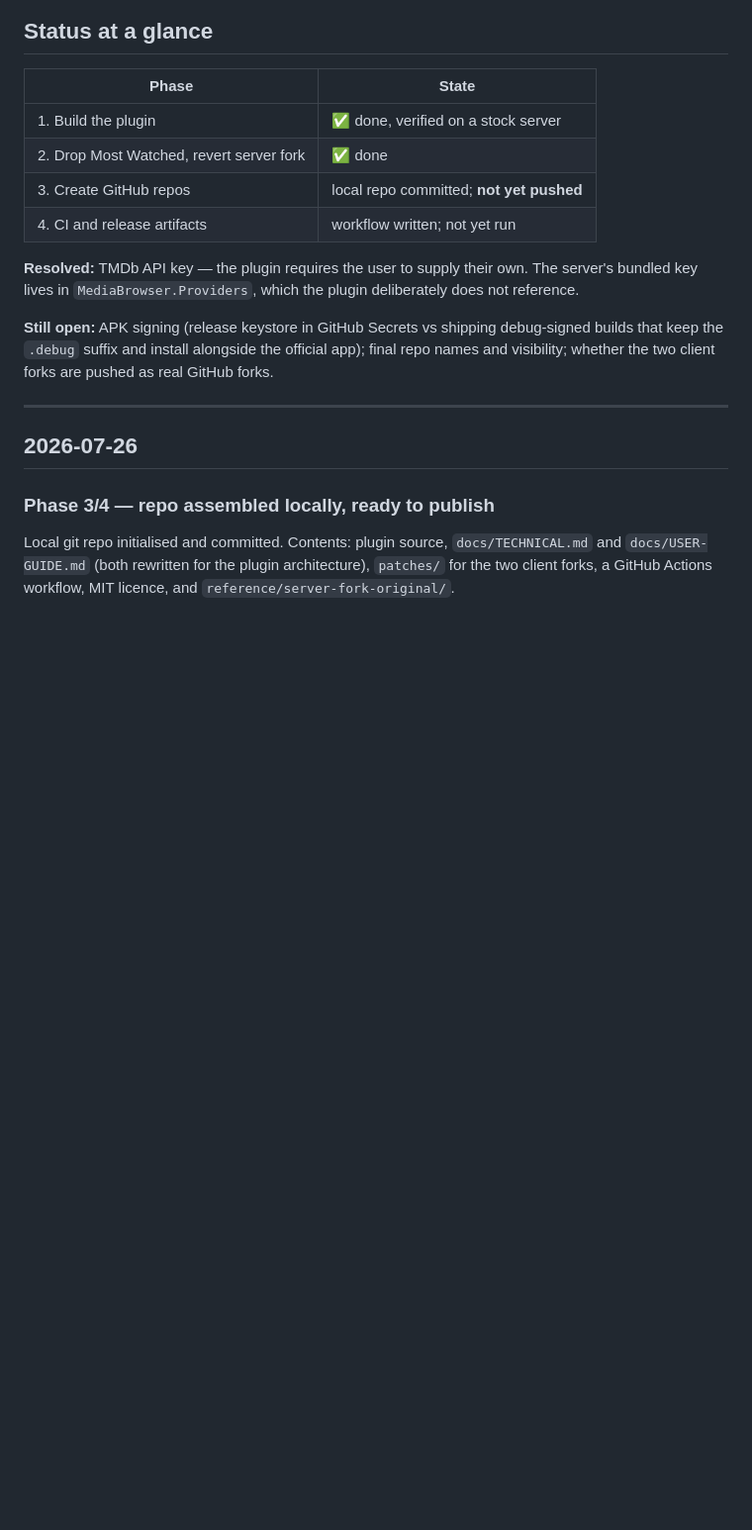
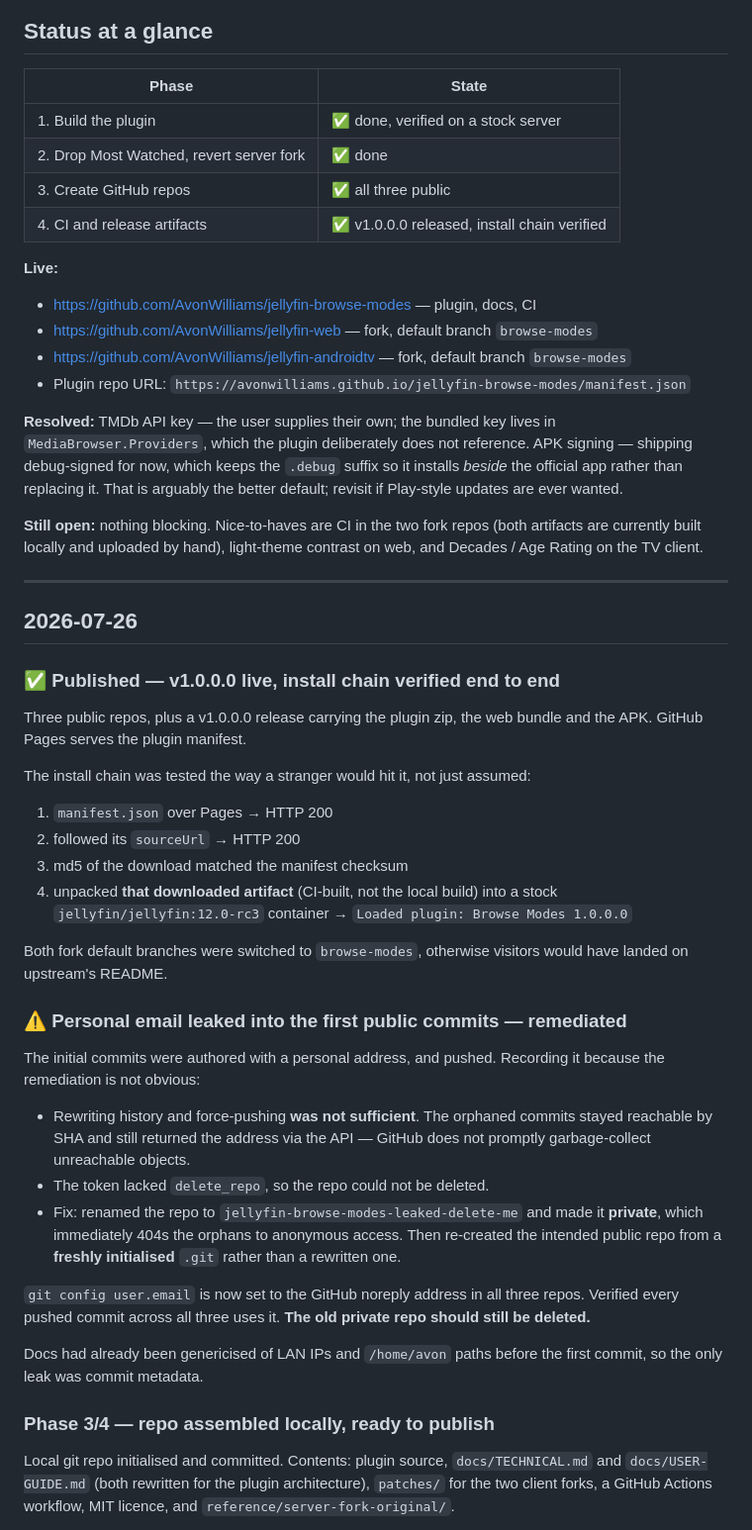
Before and after one commit to AvonWilliams/jellyfin-browse-modes, a Markdown page: PROGRESS.md, the part around the change. Shown at 99% size. Rendered like a GitHub page; blank space fills up the shorter version.

Commit message:
Update progress log: published v1.0.0.0

```diff
--- a/PROGRESS.md
+++ b/PROGRESS.md
@@ -9,19 +9,63 @@ The approved plan is in [PLAN.md](./PLAN.md).
 |---|---|
 | 1. Build the plugin | ✅ done, verified on a stock server |
 | 2. Drop Most Watched, revert server fork | ✅ done |
-| 3. Create GitHub repos | local repo committed; **not yet pushed** |
-| 4. CI and release artifacts | workflow written; not yet run |
+| 3. Create GitHub repos | ✅ all three public |
+| 4. CI and release artifacts | ✅ v1.0.0.0 released, install chain verified |
 
-**Resolved:** TMDb API key — the plugin requires the user to supply their own. The server's
-bundled key lives in `MediaBrowser.Providers`, which the plugin deliberately does not reference.
+**Live:**
+- https://github.com/AvonWilliams/jellyfin-browse-modes — plugin, docs, CI
+- https://github.com/AvonWilliams/jellyfin-web — fork, default branch `browse-modes`
+- https://github.com/AvonWilliams/jellyfin-androidtv — fork, default branch `browse-modes`
+- Plugin repo URL: `https://avonwilliams.github.io/jellyfin-browse-modes/manifest.json`
 
-**Still open:** APK signing (release keystore in GitHub Secrets vs shipping debug-signed builds
-that keep the `.debug` suffix and install alongside the official app); final repo names and
-visibility; whether the two client forks are pushed as real GitHub forks.
+**Resolved:** TMDb API key — the user supplies their own; the bundled key lives in
+`MediaBrowser.Providers`, which the plugin deliberately does not reference. APK signing — shipping
+debug-signed for now, which keeps the `.debug` suffix so it installs *beside* the official app
+rather than replacing it. That is arguably the better default; revisit if Play-style updates are
+ever wanted.
+
+**Still open:** nothing blocking. Nice-to-haves are CI in the two fork repos (both artifacts are
+currently built locally and uploaded by hand), light-theme contrast on web, and Decades / Age
+Rating on the TV client.
 
 ---
 
 ## 2026-07-26
+
+### ✅ Published — v1.0.0.0 live, install chain verified end to end
+
+Three public repos, plus a v1.0.0.0 release carrying the plugin zip, the web bundle and the APK.
+GitHub Pages serves the plugin manifest.
+
+The install chain was tested the way a stranger would hit it, not just assumed:
+
+1. `manifest.json` over Pages → HTTP 200
+2. followed its `sourceUrl` → HTTP 200
+3. md5 of the download matched the manifest checksum
+4. unpacked **that downloaded artifact** (CI-built, not the local build) into a stock
+   `jellyfin/jellyfin:12.0-rc3` container → `Loaded plugin: Browse Modes 1.0.0.0`
+
+Both fork default branches were switched to `browse-modes`, otherwise visitors would have landed
+on upstream's README.
+
+### ⚠️ Personal email leaked into the first public commits — remediated
+
+The initial commits were authored with a personal address, and pushed. Recording it because the
+remediation is not obvious:
+
+- Rewriting history and force-pushing **was not sufficient**. The orphaned commits stayed
+  reachable by SHA and still returned the address via the API — GitHub does not promptly
+  garbage-collect unreachable objects.
+- The token lacked `delete_repo`, so the repo could not be deleted.
+- Fix: renamed the repo to `jellyfin-browse-modes-leaked-delete-me` and made it **private**, which
+  immediately 404s the orphans to anonymous access. Then re-created the intended public repo from
+  a **freshly initialised** `.git` rather than a rewritten one.
+
+`git config user.email` is now set to the GitHub noreply address in all three repos. Verified
+every pushed commit across all three uses it. **The old private repo should still be deleted.**
+
+Docs had already been genericised of LAN IPs and `/home/avon` paths before the first commit, so
+the only leak was commit metadata.
 
 ### Phase 3/4 — repo assembled locally, ready to publish
 
```
